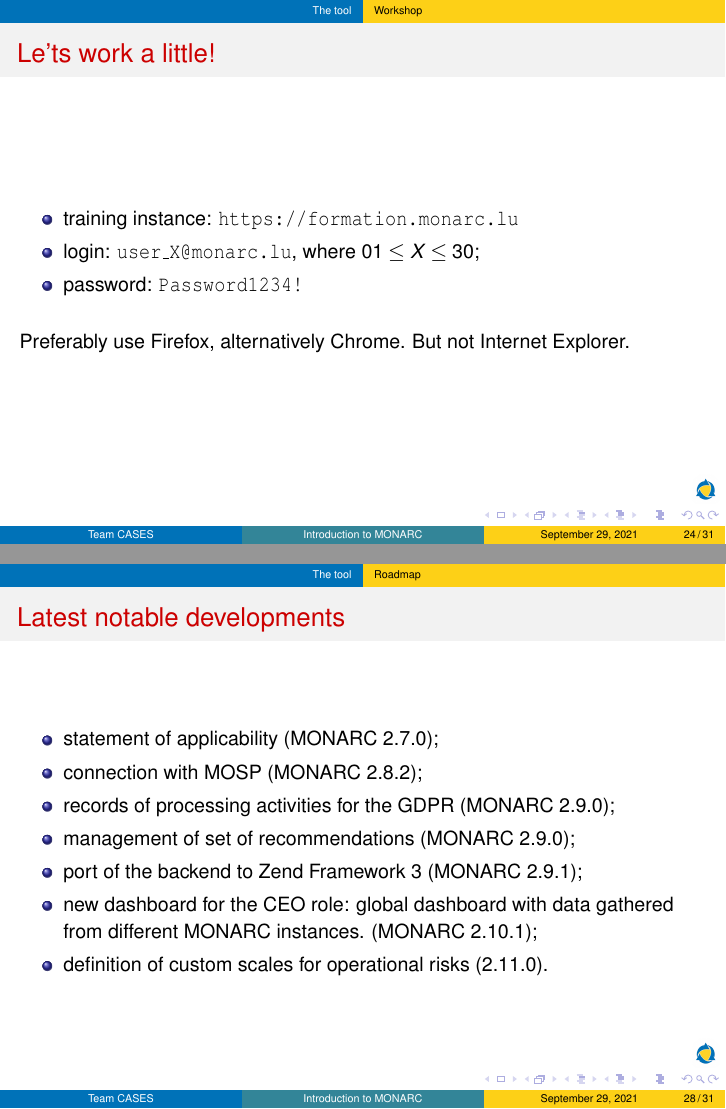
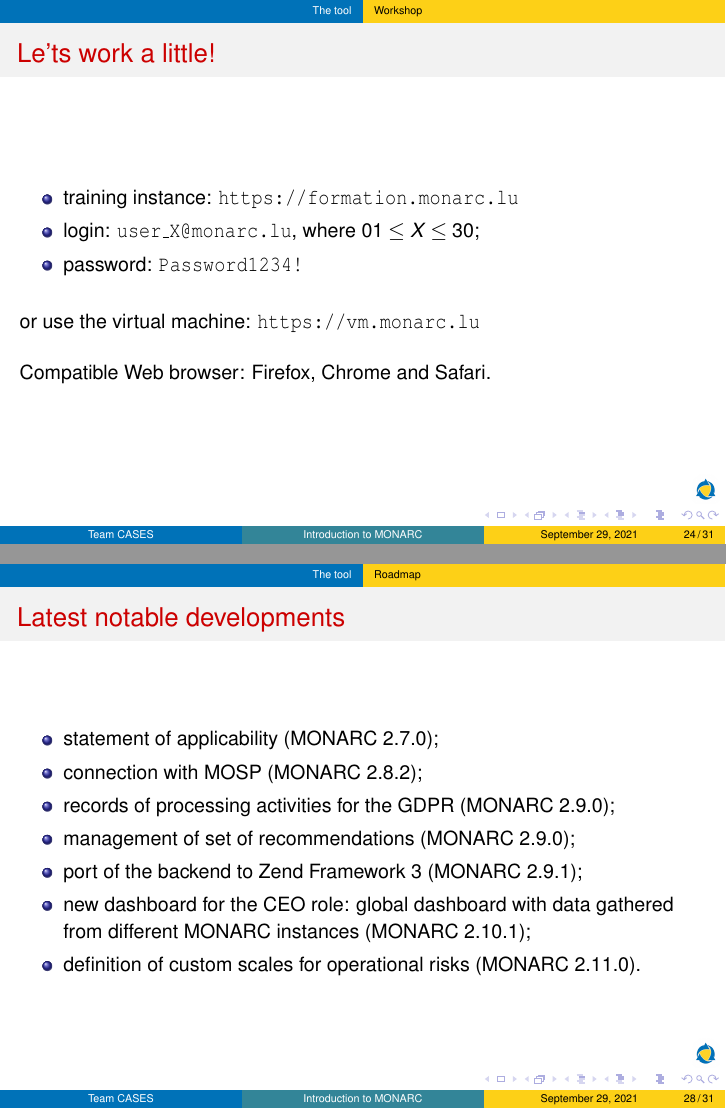
Before and after one commit to monarc-project/monarc-training, LaTeX slides (20210929/20210929_MONARC-training.tex, which reads 20210929/3-tool/tool.tex): pages 24 and 28 of 31, joined at a grey line. Compiled offline with pdfLaTeX.

Commit message:
updated few slides and fixes

```diff
--- a/20210929/3-tool/tool.tex
+++ b/20210929/3-tool/tool.tex
@@ -28,7 +28,11 @@
     \end{itemize}
 
     \bigskip
-    Preferably use Firefox, alternatively Chrome. But not Internet Explorer.
+
+    or use the virtual machine: \url{https://vm.monarc.lu}
+
+    \bigskip
+    Compatible Web browser: Firefox, Chrome and Safari.
 \end{frame}
 
 
@@ -66,13 +70,21 @@
     \frametitle{Latest notable developments}
     \framesubtitle{}
     \begin{itemize}
-      \item statement of applicability (\href{https://www.monarc.lu/news/2018/08/22/monarc-270-released/}{MONARC 2.7.0});
-      \item connection with MOSP (\href{https://www.monarc.lu/news/2019/05/28/monarc-282-released/}{MONARC 2.8.2});
-      \item records of processing activities for the GDPR (\href{https://www.monarc.lu/news/2019/08/23/monarc-290-released/}{MONARC 2.9.0});
-      \item management of set of recommendations (\href{https://www.monarc.lu/news/2019/08/23/monarc-290-released/}{MONARC 2.9.0});
-      \item port of the backend to Zend Framework 3 (\href{https://www.monarc.lu/news/2019/11/25/monarc-291-released/}{MONARC 2.9.1});
-      \item new dashboard for the CEO role: global dashboard with data gathered from different MONARC instances. (MONARC 2.10.1);
-      \item definition of custom scales for operational risks (\href{https://www.monarc.lu/news/2021/09/02/monarc-2110-released/}{2.11.0}).
+      \item statement of applicability
+        (\href{https://www.monarc.lu/news/2018/08/22/monarc-270-released/}{MONARC 2.7.0});
+      \item connection with MOSP
+        (\href{https://www.monarc.lu/news/2019/05/28/monarc-282-released/}{MONARC 2.8.2});
+      \item records of processing activities for the GDPR
+        (\href{https://www.monarc.lu/news/2019/08/23/monarc-290-released/}{MONARC 2.9.0});
+      \item management of set of recommendations
+        (\href{https://www.monarc.lu/news/2019/08/23/monarc-290-released/}{MONARC 2.9.0});
+      \item port of the backend to Zend Framework 3
+        (\href{https://www.monarc.lu/news/2019/11/25/monarc-291-released/}{MONARC 2.9.1});
+      \item new dashboard for the CEO role: global dashboard with data gathered
+        from different MONARC instances
+        (\href{https://www.monarc.lu/news/2020/12/18/monarc-2101-released/}{MONARC 2.10.1});
+      \item definition of custom scales for operational risks
+        (\href{https://www.monarc.lu/news/2021/09/02/monarc-2110-released/}{MONARC 2.11.0}).
     \end{itemize}
 \end{frame}
 
```
Also changed, not shown: 20210929/1-introduction/introduction.tex (+12 -6 lines), 20210929/pictures/monarc-architecture.png (added), 20210929/3-tool/tool.tex (8 more changed lines).
